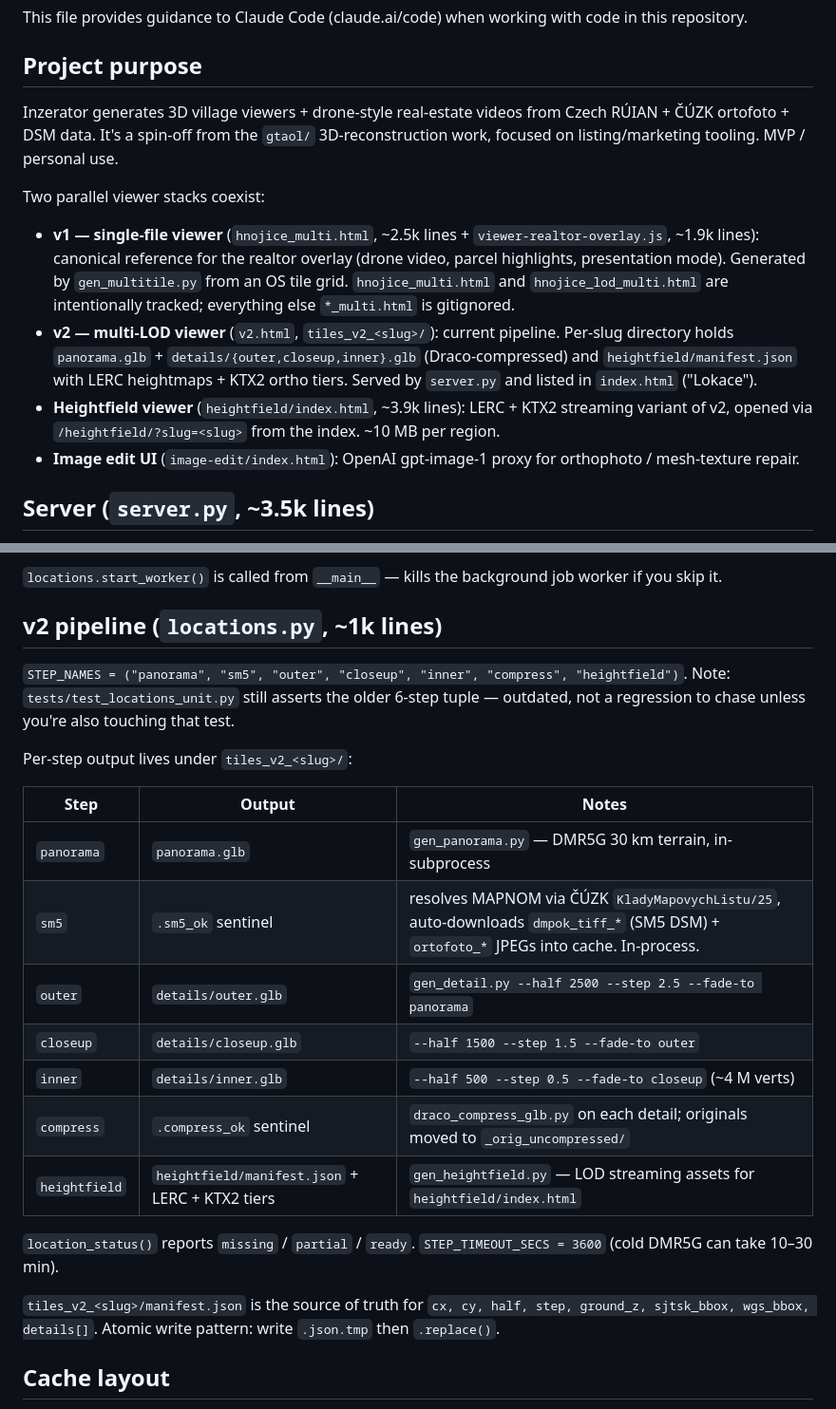
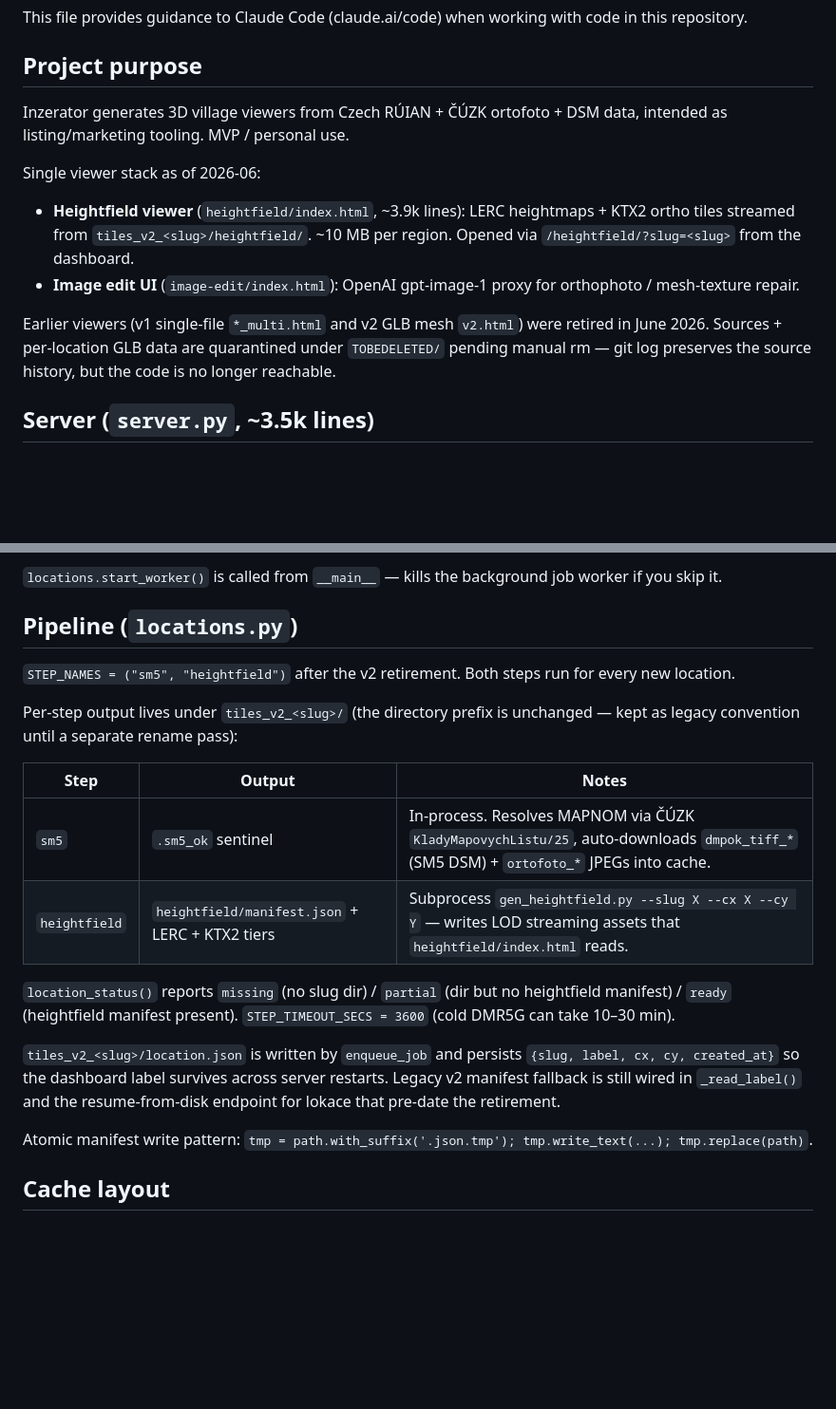
Before and after one commit to jakolar/inzerator, a Markdown page: CLAUDE.md, 2 parts joined by grey strips. Shown at 95% size. Rendered like a GitHub page; blank space fills up the shorter version.

```diff
--- a/CLAUDE.md
+++ b/CLAUDE.md
@@ -4,14 +4,14 @@ This file provides guidance to Claude Code (claude.ai/code) when working with co
 
 ## Project purpose
 
-Inzerator generates 3D village viewers + drone-style real-estate videos from Czech RÚIAN + ČÚZK ortofoto + DSM data. It's a spin-off from the `gtaol/` 3D-reconstruction work, focused on listing/marketing tooling. MVP / personal use.
+Inzerator generates 3D village viewers from Czech RÚIAN + ČÚZK ortofoto + DSM data, intended as listing/marketing tooling. MVP / personal use.
 
-Two parallel viewer stacks coexist:
+Single viewer stack as of 2026-06:
 
-- **v1 — single-file viewer** (`hnojice_multi.html`, ~2.5k lines + `viewer-realtor-overlay.js`, ~1.9k lines): canonical reference for the realtor overlay (drone video, parcel highlights, presentation mode). Generated by `gen_multitile.py` from an OS tile grid. `hnojice_multi.html` and `hnojice_lod_multi.html` are intentionally tracked; everything else `*_multi.html` is gitignored.
-- **v2 — multi-LOD viewer** (`v2.html`, `tiles_v2_<slug>/`): current pipeline. Per-slug directory holds `panorama.glb` + `details/{outer,closeup,inner}.glb` (Draco-compressed) and `heightfield/manifest.json` with LERC heightmaps + KTX2 ortho tiers. Served by `server.py` and listed in `index.html` ("Lokace").
-- **Heightfield viewer** (`heightfield/index.html`, ~3.9k lines): LERC + KTX2 streaming variant of v2, opened via `/heightfield/?slug=<slug>` from the index. ~10 MB per region.
+- **Heightfield viewer** (`heightfield/index.html`, ~3.9k lines): LERC heightmaps + KTX2 ortho tiles streamed from `tiles_v2_<slug>/heightfield/`. ~10 MB per region. Opened via `/heightfield/?slug=<slug>` from the dashboard.
 - **Image edit UI** (`image-edit/index.html`): OpenAI gpt-image-1 proxy for orthophoto / mesh-texture repair.
+
+Earlier viewers (v1 single-file `*_multi.html` and v2 GLB mesh `v2.html`) were retired in June 2026. Sources + per-location GLB data are quarantined under `TOBEDELETED/` pending manual rm — git log preserves the source history, but the code is no longer reachable.
 
 ## Server (`server.py`, ~3.5k lines)
 
@@ -30,25 +30,22 @@ Endpoints (all under `ProxyHandler.do_GET` / `do_POST`):
 
 `locations.start_worker()` is called from `__main__` — kills the background job worker if you skip it.
 
-## v2 pipeline (`locations.py`, ~1k lines)
+## Pipeline (`locations.py`)
 
-`STEP_NAMES = ("panorama", "sm5", "outer", "closeup", "inner", "compress", "heightfield")`. Note: `tests/test_locations_unit.py` still asserts the older 6-step tuple — outdated, not a regression to chase unless you're also touching that test.
+`STEP_NAMES = ("sm5", "heightfield")` after the v2 retirement. Both steps run for every new location.
 
-Per-step output lives under `tiles_v2_<slug>/`:
+Per-step output lives under `tiles_v2_<slug>/` (the directory prefix is unchanged — kept as legacy convention until a separate rename pass):
 
 | Step | Output | Notes |
 |------|--------|-------|
-| `panorama` | `panorama.glb` | `gen_panorama.py` — DMR5G 30 km terrain, in-subprocess |
-| `sm5` | `.sm5_ok` sentinel | resolves MAPNOM via ČÚZK `KladyMapovychListu/25`, auto-downloads `dmpok_tiff_*` (SM5 DSM) + `ortofoto_*` JPEGs into cache. In-process. |
-| `outer` | `details/outer.glb` | `gen_detail.py --half 2500 --step 2.5 --fade-to panorama` |
-| `closeup` | `details/closeup.glb` | `--half 1500 --step 1.5 --fade-to outer` |
-| `inner` | `details/inner.glb` | `--half 500 --step 0.5 --fade-to closeup` (~4 M verts) |
-| `compress` | `.compress_ok` sentinel | `draco_compress_glb.py` on each detail; originals moved to `_orig_uncompressed/` |
-| `heightfield` | `heightfield/manifest.json` + LERC + KTX2 tiers | `gen_heightfield.py` — LOD streaming assets for `heightfield/index.html` |
+| `sm5` | `.sm5_ok` sentinel | In-process. Resolves MAPNOM via ČÚZK `KladyMapovychListu/25`, auto-downloads `dmpok_tiff_*` (SM5 DSM) + `ortofoto_*` JPEGs into cache. |
+| `heightfield` | `heightfield/manifest.json` + LERC + KTX2 tiers | Subprocess `gen_heightfield.py --slug X --cx X --cy Y` — writes LOD streaming assets that `heightfield/index.html` reads. |
 
-`location_status()` reports `missing` / `partial` / `ready`. `STEP_TIMEOUT_SECS = 3600` (cold DMR5G can take 10–30 min).
+`location_status()` reports `missing` (no slug dir) / `partial` (dir but no heightfield manifest) / `ready` (heightfield manifest present). `STEP_TIMEOUT_SECS = 3600` (cold DMR5G can take 10–30 min).
 
-`tiles_v2_<slug>/manifest.json` is the source of truth for `cx, cy, half, step, ground_z, sjtsk_bbox, wgs_bbox, details[]`. Atomic write pattern: write `.json.tmp` then `.replace()`.
+`tiles_v2_<slug>/location.json` is written by `enqueue_job` and persists `{slug, label, cx, cy, created_at}` so the dashboard label survives across server restarts. Legacy v2 manifest fallback is still wired in `_read_label()` and the resume-from-disk endpoint for lokace that pre-date the retirement.
+
+Atomic manifest write pattern: `tmp = path.with_suffix('.json.tmp'); tmp.write_text(...); tmp.replace(path)`.
 
 ## Cache layout
 
```
Also changed, not shown: other parts of CLAUDE.md (+24 -26 lines).
